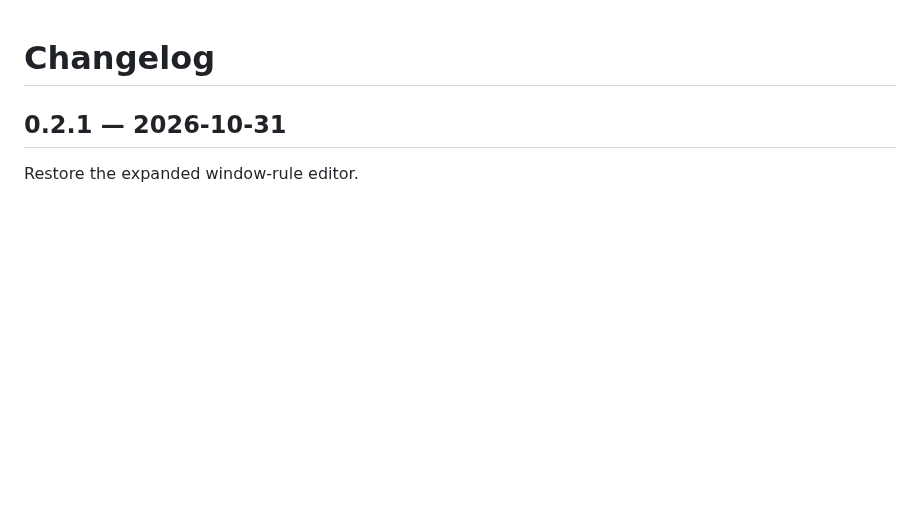
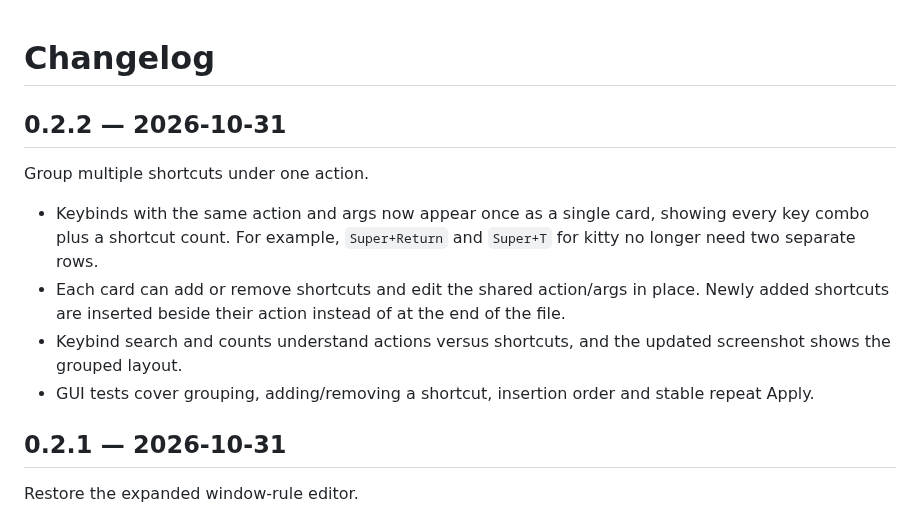
Before and after one commit to deopr/mango-config, a Markdown page: CHANGELOG.md, the part around the change. GitHub-like rendering; blank space fills up the shorter version.

```diff
--- a/CHANGELOG.md
+++ b/CHANGELOG.md
@@ -1,4 +1,19 @@
 # Changelog
+
+## 0.2.2 — 2026-10-31
+
+Group multiple shortcuts under one action.
+
+- Keybinds with the same action and args now appear once as a single card,
+  showing every key combo plus a shortcut count. For example, `Super+Return`
+  and `Super+T` for kitty no longer need two separate rows.
+- Each card can add or remove shortcuts and edit the shared action/args in
+  place. Newly added shortcuts are inserted beside their action instead of at
+  the end of the file.
+- Keybind search and counts understand actions versus shortcuts, and the
+  updated screenshot shows the grouped layout.
+- GUI tests cover grouping, adding/removing a shortcut, insertion order and
+  stable repeat Apply.
 
 ## 0.2.1 — 2026-10-31
 
```
Also changed, not shown: README.md (+4 -2 lines), docs/screenshots/keybinds.png, 5 other files.
